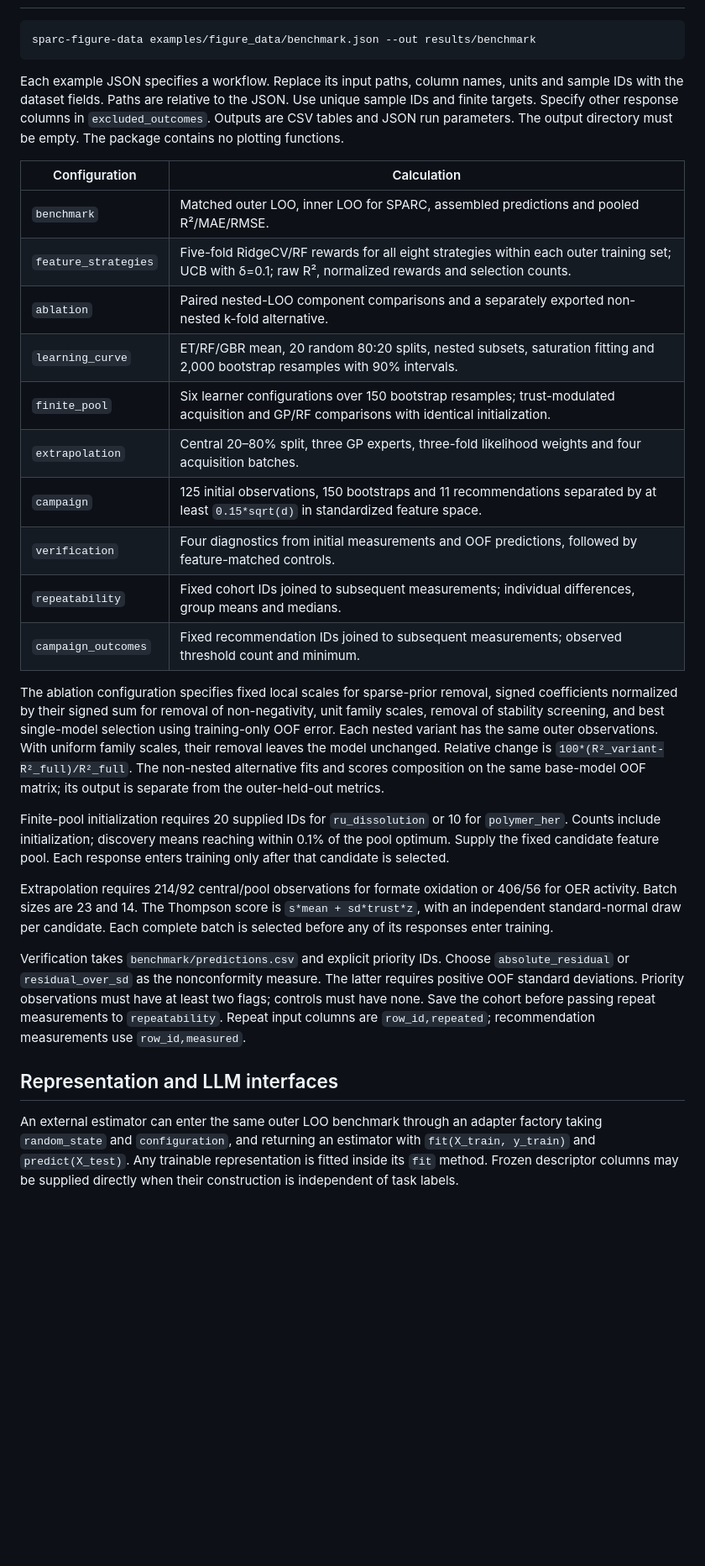
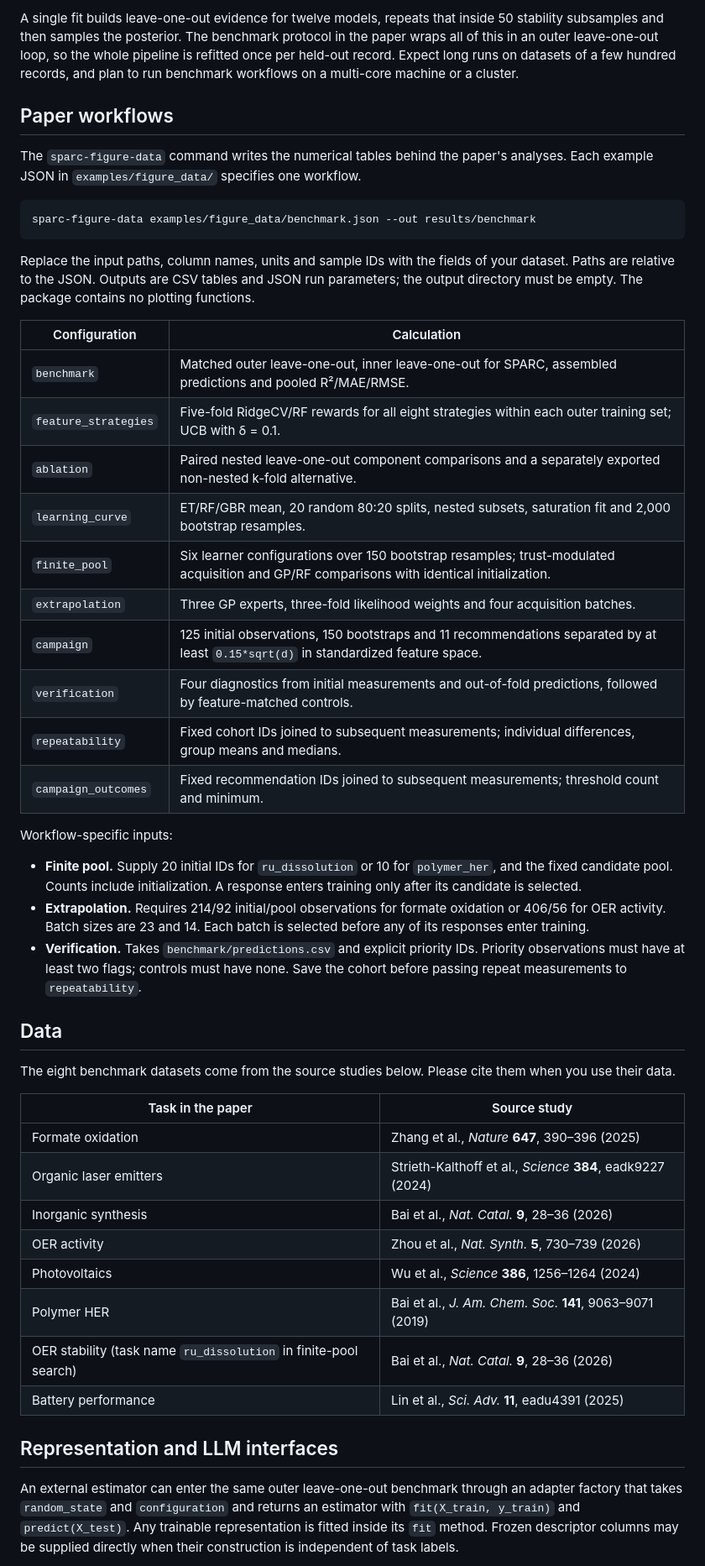
Before and after one commit to SissiFeng/SPARC, a Markdown page: README.md, the part around one of its changes. Shown at 84% size. Drawn GitHub-style; blank space fills up the shorter version.

Commit message:
Add interactive explainer site, enriched README and CITATION.cff

````diff
--- a/README.md
+++ b/README.md
@@ -58,58 +110,50 @@ python examples/train_predict.py \
+A single fit builds leave-one-out evidence for twelve models, repeats that inside 50 stability subsamples and then samples the posterior. The benchmark protocol in the paper wraps all of this in an outer leave-one-out loop, so the whole pipeline is refitted once per held-out record. Expect long runs on datasets of a few hundred records, and plan to run benchmark workflows on a multi-core machine or a cluster.
+
+## Paper workflows
+
+The `sparc-figure-data` command writes the numerical tables behind the paper's analyses. Each example JSON in `examples/figure_data/` specifies one workflow.
 
 ```bash
 sparc-figure-data examples/figure_data/benchmark.json --out results/benchmark
 ```
 
-Each example JSON specifies a workflow. Replace its input paths, column names,
-units and sample IDs with the dataset fields. Paths are relative to the JSON.
-Use unique sample IDs and finite targets. Specify other response columns in
-`excluded_outcomes`. Outputs are CSV tables and JSON run parameters. The output
-directory must be empty. The package contains no plotting functions.
+Replace the input paths, column names, units and sample IDs with the fields of your dataset. Paths are relative to the JSON. Outputs are CSV tables and JSON run parameters; the output directory must be empty. The package contains no plotting functions.
 
 | Configuration | Calculation |
 | --- | --- |
-| `benchmark` | Matched outer LOO, inner LOO for SPARC, assembled predictions and pooled R²/MAE/RMSE. |
-| `feature_strategies` | Five-fold RidgeCV/RF rewards for all eight strategies within each outer training set; UCB with δ=0.1; raw R², normalized rewards and selection counts. |
-| `ablation` | Paired nested-LOO component comparisons and a separately exported non-nested k-fold alternative. |
-| `learning_curve` | ET/RF/GBR mean, 20 random 80:20 splits, nested subsets, saturation fitting and 2,000 bootstrap resamples with 90% intervals. |
+| `benchmark` | Matched outer leave-one-out, inner leave-one-out for SPARC, assembled predictions and pooled R²/MAE/RMSE. |
+| `feature_strategies` | Five-fold RidgeCV/RF rewards for all eight strategies within each outer training set; UCB with δ = 0.1. |
+| `ablation` | Paired nested leave-one-out component comparisons and a separately exported non-nested k-fold alternative. |
+| `learning_curve` | ET/RF/GBR mean, 20 random 80:20 splits, nested subsets, saturation fit and 2,000 bootstrap resamples. |
 | `finite_pool` | Six learner configurations over 150 bootstrap resamples; trust-modulated acquisition and GP/RF comparisons with identical initialization. |
-| `extrapolation` | Central 20–80% split, three GP experts, three-fold likelihood weights and four acquisition batches. |
+| `extrapolation` | Three GP experts, three-fold likelihood weights and four acquisition batches. |
 | `campaign` | 125 initial observations, 150 bootstraps and 11 recommendations separated by at least `0.15*sqrt(d)` in standardized feature space. |
-| `verification` | Four diagnostics from initial measurements and OOF predictions, followed by feature-matched controls. |
+| `verification` | Four diagnostics from initial measurements and out-of-fold predictions, followed by feature-matched controls. |
 | `repeatability` | Fixed cohort IDs joined to subsequent measurements; individual differences, group means and medians. |
-| `campaign_outcomes` | Fixed recommendation IDs joined to subsequent measurements; observed threshold count and minimum. |
+| `campaign_outcomes` | Fixed recommendation IDs joined to subsequent measurements; threshold count and minimum. |
 
-The ablation configuration specifies fixed local scales for sparse-prior
-removal, signed coefficients normalized by their signed sum for removal of
-non-negativity, unit family scales, removal of stability screening, and best
-single-model selection using training-only OOF error. Each nested variant has
-the same outer observations. With uniform family scales, their removal leaves
-the model unchanged. Relative change is `100*(R²_variant-R²_full)/R²_full`.
-The non-nested alternative fits and scores composition on the same base-model
-OOF matrix; its output is separate from the outer-held-out metrics.
+Workflow-specific inputs:
 
-Finite-pool initialization requires 20 supplied IDs for `ru_dissolution` or
-10 for `polymer_her`. Counts include initialization; discovery means reaching
-within 0.1% of the pool optimum. Supply the fixed candidate feature pool.
-Each response enters training only after that candidate is selected.
+- **Finite pool.** Supply 20 initial IDs for `ru_dissolution` or 10 for `polymer_her`, and the fixed candidate pool. Counts include initialization. A response enters training only after its candidate is selected.
+- **Extrapolation.** Requires 214/92 initial/pool observations for formate oxidation or 406/56 for OER activity. Batch sizes are 23 and 14. Each batch is selected before any of its responses enter training.
+- **Verification.** Takes `benchmark/predictions.csv` and explicit priority IDs. Priority observations must have at least two flags; controls must have none. Save the cohort before passing repeat measurements to `repeatability`.
 
-Extrapolation requires 214/92 central/pool observations for formate oxidation
-or 406/56 for OER activity. Batch sizes are 23 and 14. The Thompson score is
-`s*mean + sd*trust*z`, with an independent standard-normal draw per candidate.
-Each complete batch is selected before any of its responses enter training.
+## Data
 
-Verification takes `benchmark/predictions.csv` and explicit priority IDs.
-Choose `absolute_residual` or `residual_over_sd` as the nonconformity measure.
-The latter requires positive OOF standard deviations. Priority observations
-must have at least two flags; controls must have none. Save the cohort before
-passing repeat measurements to `repeatability`. Repeat input columns are
-`row_id,repeated`; recommendation measurements use `row_id,measured`.
+The eight benchmark datasets come from the source studies below. Please cite them when you use their data.
+
+| Task in the paper | Source study |
+| --- | --- |
+| Formate oxidation | Zhang et al., *Nature* **647**, 390–396 (2025) |
+| Organic laser emitters | Strieth-Kalthoff et al., *Science* **384**, eadk9227 (2024) |
+| Inorganic synthesis | Bai et al., *Nat. Catal.* **9**, 28–36 (2026) |
+| OER activity | Zhou et al., *Nat. Synth.* **5**, 730–739 (2026) |
+| Photovoltaics | Wu et al., *Science* **386**, 1256–1264 (2024) |
+| Polymer HER | Bai et al., *J. Am. Chem. Soc.* **141**, 9063–9071 (2019) |
+| OER stability (task name `ru_dissolution` in finite-pool search) | Bai et al., *Nat. Catal.* **9**, 28–36 (2026) |
+| Battery performance | Lin et al., *Sci. Adv.* **11**, eadu4391 (2025) |
 
 ## Representation and LLM interfaces
 
-An external estimator can enter the same outer LOO benchmark through an
-adapter factory taking `random_state` and `configuration`, and returning an
-estimator with `fit(X_train, y_train)` and `predict(X_test)`. Any trainable
-representation is fitted inside its `fit` method. Frozen descriptor columns
-may be supplied directly when their construction is independent of task labels.
+An external estimator can enter the same outer leave-one-out benchmark through an adapter factory that takes `random_state` and `configuration` and returns an estimator with `fit(X_train, y_train)` and `predict(X_test)`. Any trainable representation is fitted inside its `fit` method. Frozen descriptor columns may be supplied directly when their construction is independent of task labels.
 
````
Also changed, not shown: other parts of README.md (+100 -37 lines), docs/hero.png (added), 3 other files.
